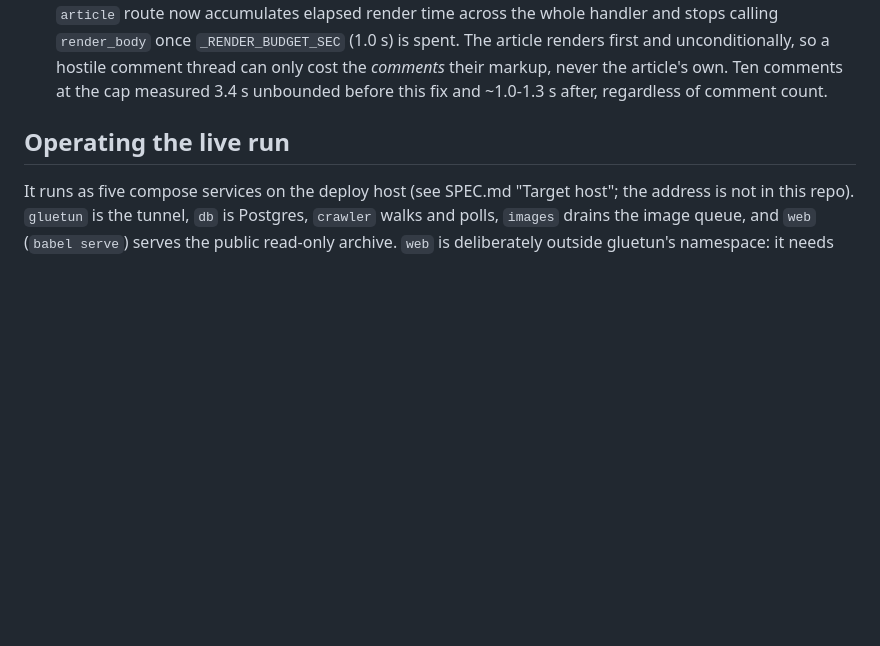
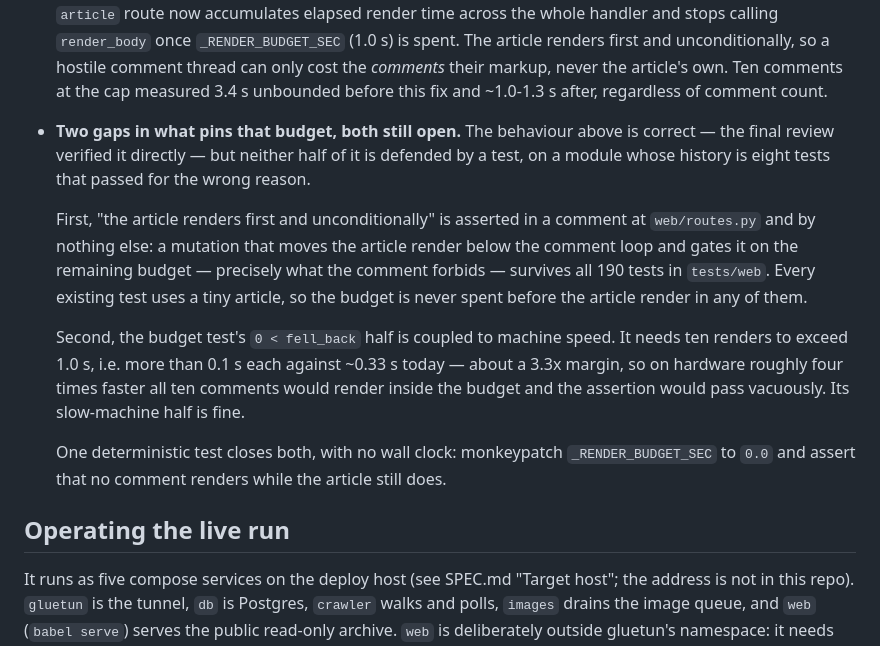
Before and after one commit to driversti/babel, a Markdown page: CLAUDE.md, the part around the change. Drawn GitHub-style; blank space fills up the shorter version.

Commit message:
Record the two untested halves of the render budget before the scratch notes go
The whole-branch review parked both as real-but-not-blocking, and they lived
only in the run's git-ignored working notes, which get deleted once a branch
merges. A parked finding recorded somewhere that is about to be thrown away is a
discarded finding with extra steps.

Neither is a behaviour defect -- the review verified both behaviours hold at
HEAD. Both are missing defences, on the one module in this project whose
recorded history is eight tests that passed for the wrong reason, so "verified
once by a reviewer" is exactly the state that decays silently.

The sharper of the two: a mutation moving the article render below the comment
loop and gating it on the remaining budget -- the thing the comment beside it
explicitly forbids -- survives all 190 tests in tests/web, because every test
uses a tiny article and never spends the budget before the article renders.

The other is a fast-machine coupling rather than the usual slow-machine
flakiness: the test needs ten renders to exceed 1.0 s, about 3.3x today's
margin, so faster hardware would make it pass without exercising the fallback at
all.

Co-Authored-By: Claude Opus 5 <noreply@anthropic.com>

```diff
--- a/CLAUDE.md
+++ b/CLAUDE.md
@@ -149,6 +149,24 @@ mutation results:
   renders first and unconditionally, so a hostile comment thread can only cost the *comments* their
   markup, never the article's own. Ten comments at the cap measured 3.4 s unbounded before this fix
   and ~1.0-1.3 s after, regardless of comment count.
+
+- **Two gaps in what pins that budget, both still open.** The behaviour above is correct — the final
+  review verified it directly — but neither half of it is defended by a test, on a module whose
+  history is eight tests that passed for the wrong reason.
+
+  First, "the article renders first and unconditionally" is asserted in a comment at
+  `web/routes.py` and by nothing else: a mutation that moves the article render below the comment
+  loop and gates it on the remaining budget — precisely what the comment forbids — survives all 190
+  tests in `tests/web`. Every existing test uses a tiny article, so the budget is never spent before
+  the article render in any of them.
+
+  Second, the budget test's `0 < fell_back` half is coupled to machine speed. It needs ten renders
+  to exceed 1.0 s, i.e. more than 0.1 s each against ~0.33 s today — about a 3.3x margin, so on
+  hardware roughly four times faster all ten comments would render inside the budget and the
+  assertion would pass vacuously. Its slow-machine half is fine.
+
+  One deterministic test closes both, with no wall clock: monkeypatch `_RENDER_BUDGET_SEC` to `0.0`
+  and assert that no comment renders while the article still does.
 
 ## Operating the live run
 
```
